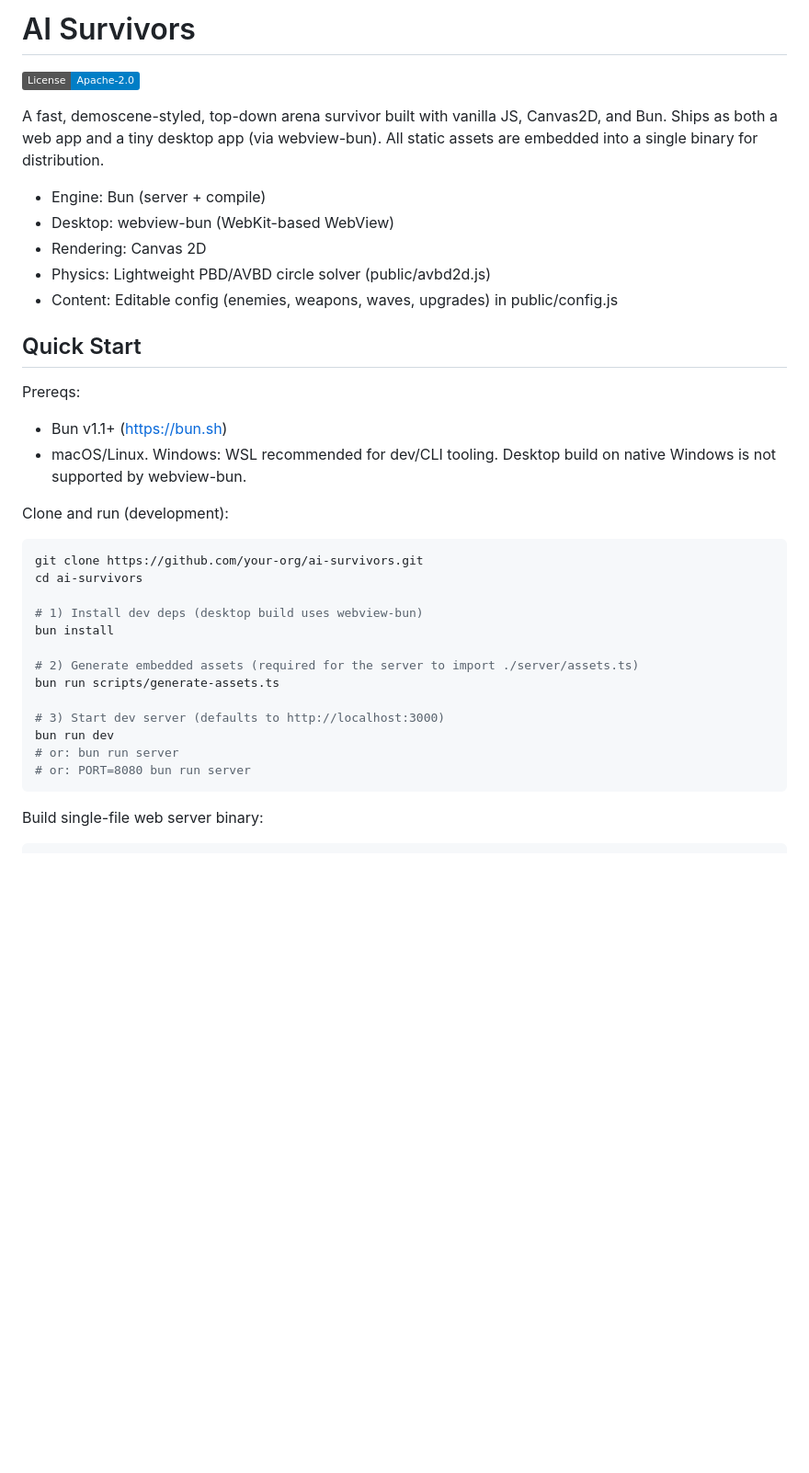
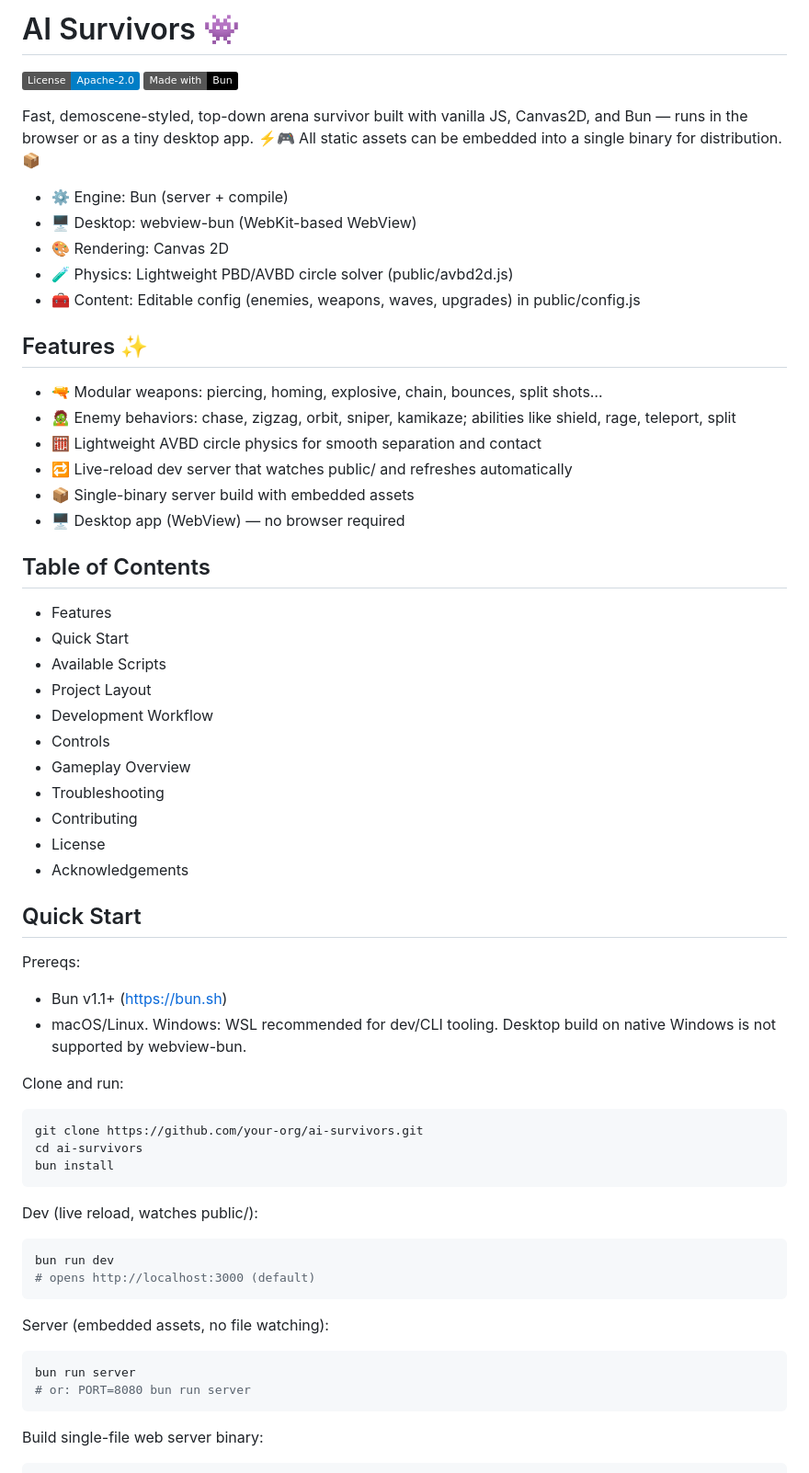
Before and after one commit to RobinVivant/ai-survivors, a Markdown page: README.md, the part around one of its changes. Shown at 92% size. Drawn GitHub-style; badges without logos; blank space fills up the shorter version.

Commit message:
docs: Update README with new features and structure
Co-authored-by: aider (openrouter/google/gemini-2.5-flash) <aider@aider.chat>

````diff
--- a/README.md
+++ b/README.md
@@ -1,13 +1,35 @@
-# AI Survivors
+# AI Survivors 👾
 [![License: Apache-2.0](https://img.shields.io/badge/License-Apache--2.0-blue.svg)](LICENSE)
+[![Made with Bun](https://img.shields.io/badge/Made%20with-Bun-000?logo=bun&logoColor=fff)](https://bun.sh)
 
-A fast, demoscene-styled, top-down arena survivor built with vanilla JS, Canvas2D, and Bun. Ships as both a web app and a tiny desktop app (via webview-bun). All static assets are embedded into a single binary for distribution.
+Fast, demoscene-styled, top-down arena survivor built with vanilla JS, Canvas2D, and Bun — runs in the browser or as a tiny desktop app. ⚡️🎮 All static assets can be embedded into a single binary for distribution. 📦
 
-- Engine: Bun (server + compile)
-- Desktop: webview-bun (WebKit-based WebView)
-- Rendering: Canvas 2D
-- Physics: Lightweight PBD/AVBD circle solver (public/avbd2d.js)
-- Content: Editable config (enemies, weapons, waves, upgrades) in public/config.js
+- ⚙️ Engine: Bun (server + compile)
+- 🖥️ Desktop: webview-bun (WebKit-based WebView)
+- 🎨 Rendering: Canvas 2D
+- 🧪 Physics: Lightweight PBD/AVBD circle solver (public/avbd2d.js)
+- 🧰 Content: Editable config (enemies, weapons, waves, upgrades) in public/config.js
+
+## Features ✨
+- 🔫 Modular weapons: piercing, homing, explosive, chain, bounces, split shots…
+- 🧟 Enemy behaviors: chase, zigzag, orbit, sniper, kamikaze; abilities like shield, rage, teleport, split
+- 🧮 Lightweight AVBD circle physics for smooth separation and contact
+- 🔁 Live-reload dev server that watches public/ and refreshes automatically
+- 📦 Single-binary server build with embedded assets
+- 🖥️ Desktop app (WebView) — no browser required
+
+## Table of Contents
+- Features
+- Quick Start
+- Available Scripts
+- Project Layout
+- Development Workflow
+- Controls
+- Gameplay Overview
+- Troubleshooting
+- Contributing
+- License
+- Acknowledgements
 
 ## Quick Start
 
@@ -15,20 +37,23 @@ Prereqs:
 - Bun v1.1+ (https://bun.sh)
 - macOS/Linux. Windows: WSL recommended for dev/CLI tooling. Desktop build on native Windows is not supported by webview-bun.
 
-Clone and run (development):
+Clone and run:
+
 ```bash
 git clone https://github.com/your-org/ai-survivors.git
 cd ai-survivors
+bun install
+```
 
-# 1) Install dev deps (desktop build uses webview-bun)
-bun install
+Dev (live reload, watches public/):
+```bash
+bun run dev
+# opens http://localhost:3000 (default)
+```
 
-# 2) Generate embedded assets (required for the server to import ./server/assets.ts)
-bun run scripts/generate-assets.ts
-
-# 3) Start dev server (defaults to http://localhost:3000)
-bun run dev
-# or: bun run server
+Server (embedded assets, no file watching):
+```bash
+bun run server
 # or: PORT=8080 bun run server
 ```
 
````
Also changed, not shown: other parts of README.md (+33 -30 lines).
